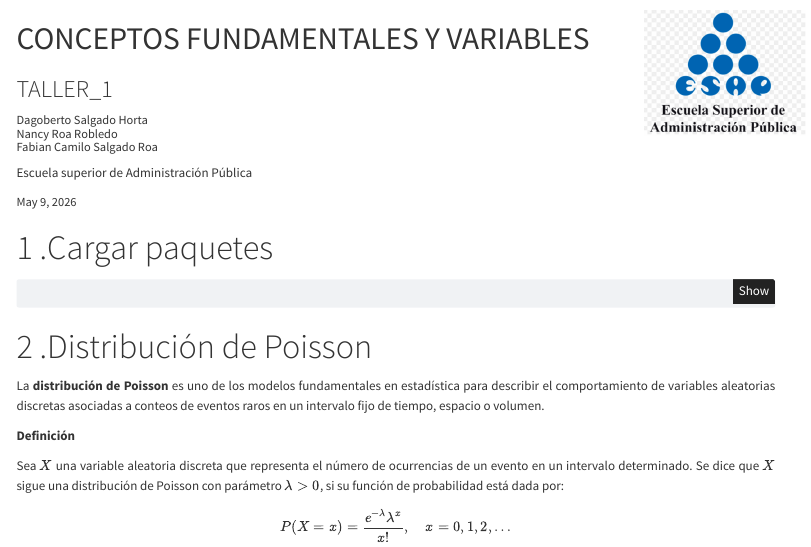
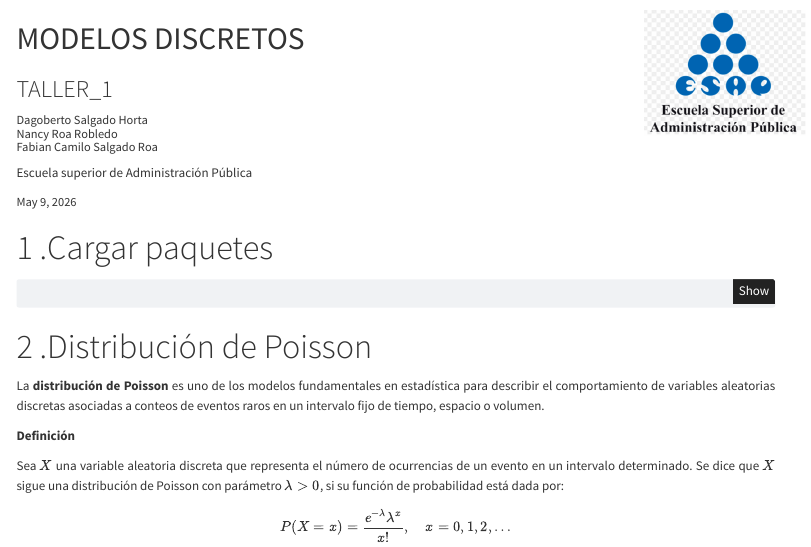
Before and after one commit to Dagoberto1967/Modelos2, a Quarto document (index.qmd): the page in a window 1100 px wide, from its top. Rendered offline with R 4.5, knitr and Pandoc in place of Quarto, with nearby package versions; menus at the side of the page are left out; common packages that the code uses without loading them are loaded.

Commit message:
cambios2

```diff
--- a/index.qmd
+++ b/index.qmd
@@ -1,5 +1,5 @@
 ---
-title: "CONCEPTOS FUNDAMENTALES Y VARIABLES"  # Título principal del documento
+title: "MODELOS DISCRETOS"  # Título principal del documento
 subtitle: "TALLER_1"  # Subtítulo del documento
 date: today  # Fecha actual en formato español
 author:  # Información sobre los autores
```
Also changed, not shown: index.html.
